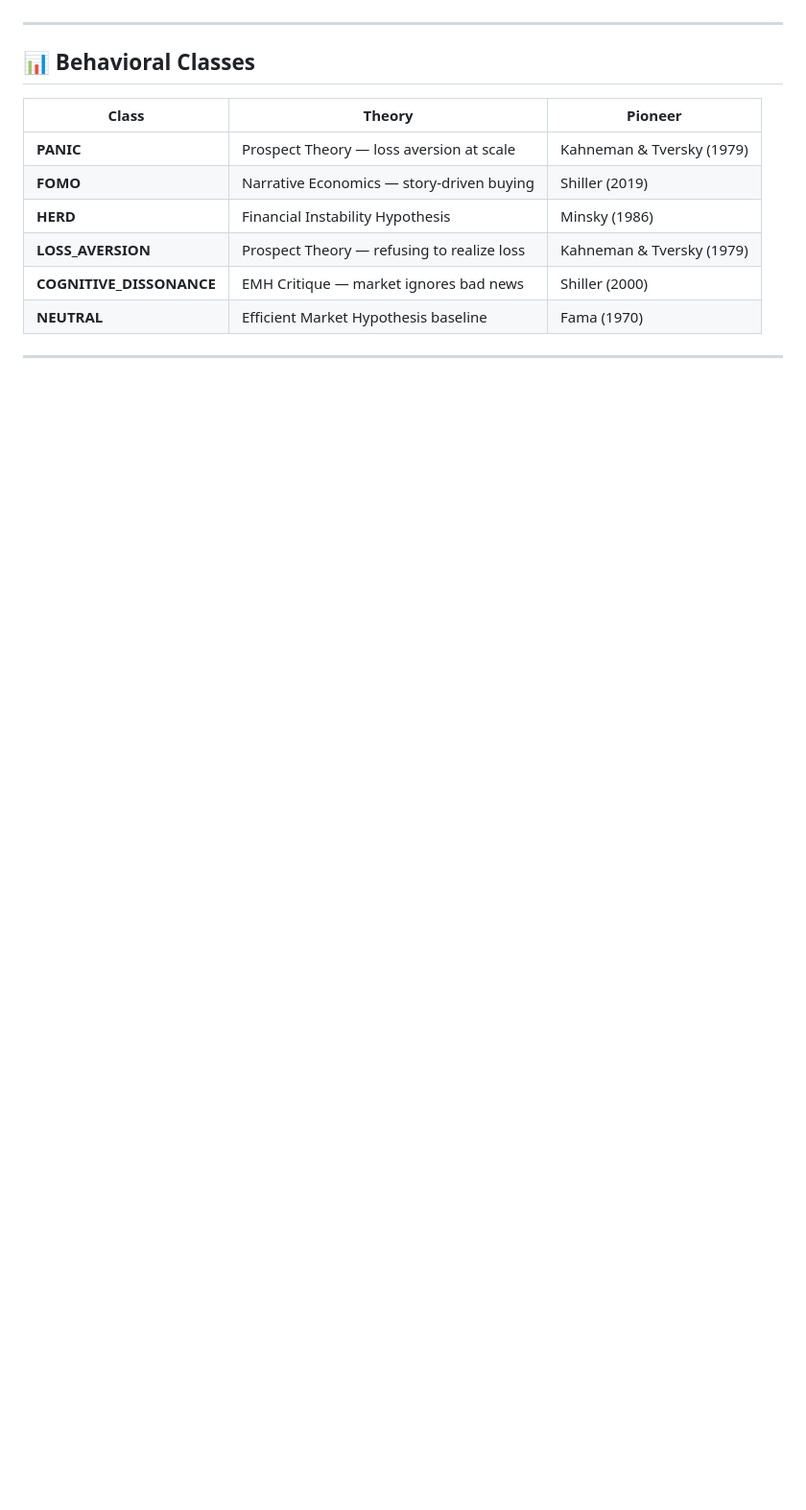
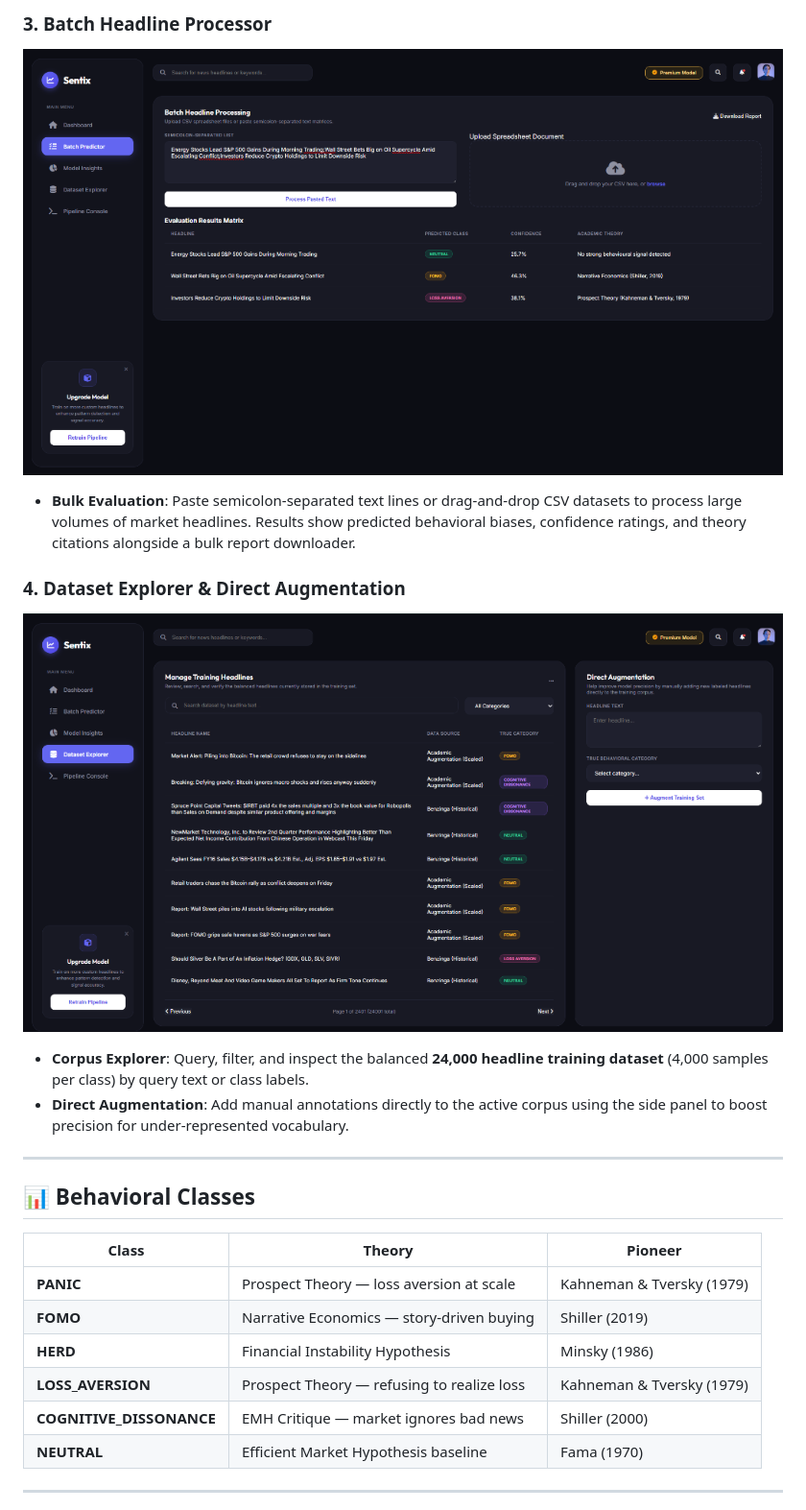
Before and after one commit to hari079/stock_market_anaylsis, a Markdown page: README.md, the part around one of its changes. Shown at 96% size. Rendered like a GitHub page; pictures changed too: static/screenshots/batch_predictor.png (added), static/screenshots/dataset_explorer.png (added); blank space fills up the shorter version.

```diff
--- a/README.md
+++ b/README.md
@@ -14,3 +30,11 @@ This project scrapes live financial headlines from Google News, labels them usin
+### 3. Batch Headline Processor
+![Batch Headline Processing](static/screenshots/batch_predictor.png)
+* **Bulk Evaluation**: Paste semicolon-separated text lines or drag-and-drop CSV datasets to process large volumes of market headlines. Results show predicted behavioral biases, confidence ratings, and theory citations alongside a bulk report downloader.
+
+### 4. Dataset Explorer & Direct Augmentation
+![Dataset Explorer](static/screenshots/dataset_explorer.png)
+* **Corpus Explorer**: Query, filter, and inspect the balanced **24,000 headline training dataset** (4,000 samples per class) by query text or class labels.
+* **Direct Augmentation**: Add manual annotations directly to the active corpus using the side panel to boost precision for under-represented vocabulary.
 
 ---
 
```
Also changed, not shown: other parts of README.md (+25 -9 lines), confusion_matrix.png, static/screenshots/dashboard_correction.png (added), static/screenshots/pipeline_console.png (added), top_keywords.png, 4 other files.
